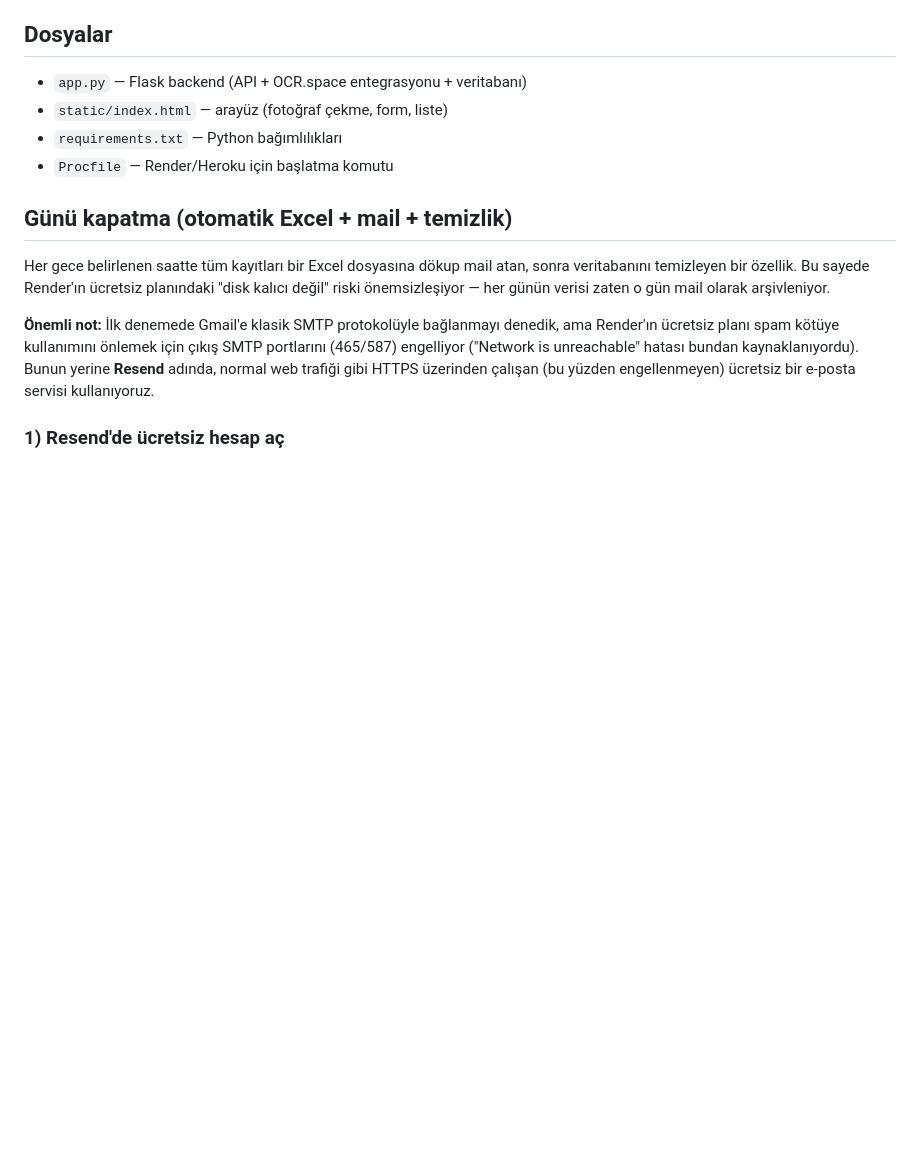
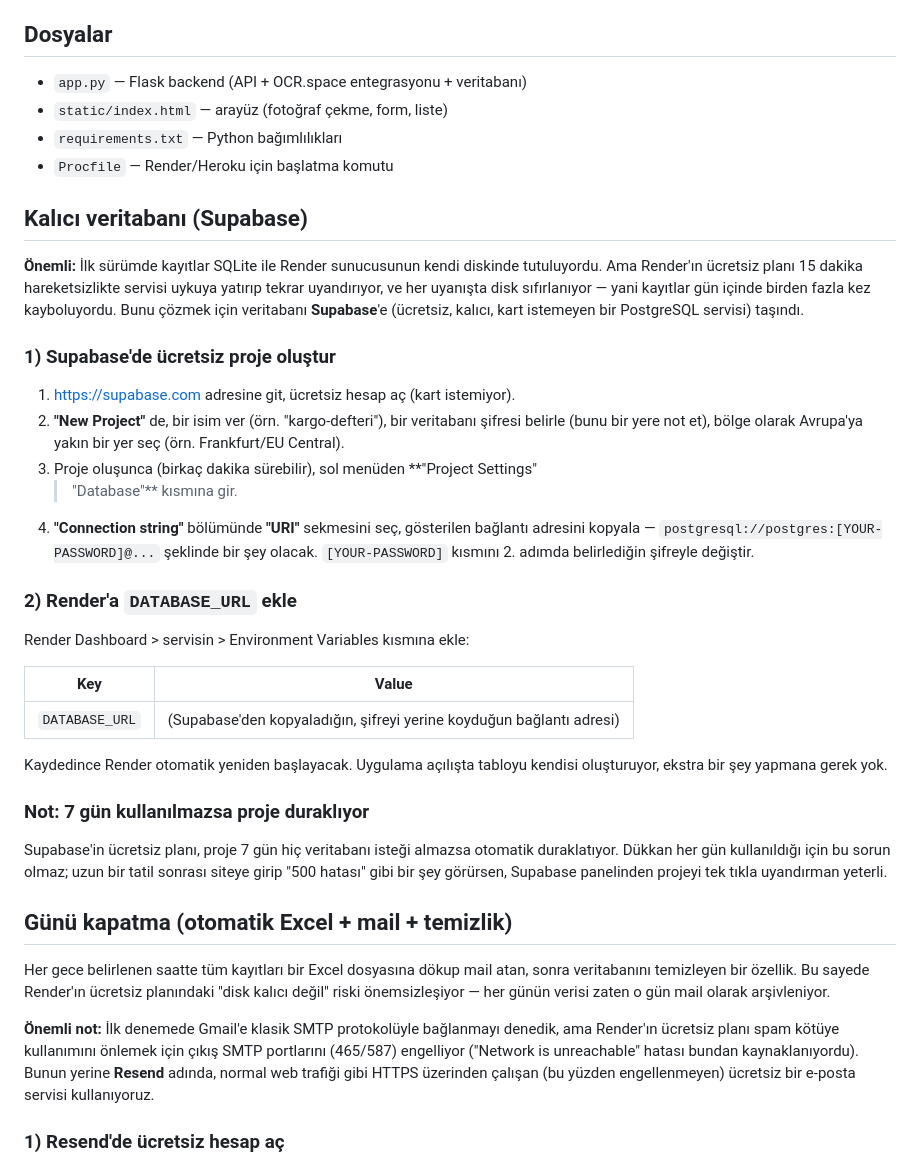
Before and after one commit to hasanmuratoglu/kargo-defteri, a Markdown page: README.md, the part around the change. GitHub-like rendering; blank space fills up the shorter version.

Commit message:
Document Supabase integration for persistent database
Added instructions for using Supabase as a persistent database to the README.

```diff
--- a/README.md
+++ b/README.md
@@ -74,6 +74,46 @@ ilerde bir veritabanı eklentisine taşınabilir.
 - `requirements.txt` — Python bağımlılıkları
 - `Procfile` — Render/Heroku için başlatma komutu
 
+## Kalıcı veritabanı (Supabase)
+
+**Önemli:** İlk sürümde kayıtlar SQLite ile Render sunucusunun kendi diskinde
+tutuluyordu. Ama Render'ın ücretsiz planı 15 dakika hareketsizlikte servisi
+uykuya yatırıp tekrar uyandırıyor, ve her uyanışta disk sıfırlanıyor — yani
+kayıtlar gün içinde birden fazla kez kayboluyordu. Bunu çözmek için veritabanı
+**Supabase**'e (ücretsiz, kalıcı, kart istemeyen bir PostgreSQL servisi)
+taşındı.
+
+### 1) Supabase'de ücretsiz proje oluştur
+
+1. https://supabase.com adresine git, ücretsiz hesap aç (kart istemiyor).
+2. **"New Project"** de, bir isim ver (örn. "kargo-defteri"), bir veritabanı
+   şifresi belirle (bunu bir yere not et), bölge olarak Avrupa'ya yakın bir
+   yer seç (örn. Frankfurt/EU Central).
+3. Proje oluşunca (birkaç dakika sürebilir), sol menüden **"Project Settings"
+   > "Database"** kısmına gir.
+4. **"Connection string"** bölümünde **"URI"** sekmesini seç, gösterilen
+   bağlantı adresini kopyala — `postgresql://postgres:[YOUR-PASSWORD]@...`
+   şeklinde bir şey olacak. `[YOUR-PASSWORD]` kısmını 2. adımda belirlediğin
+   şifreyle değiştir.
+
+### 2) Render'a `DATABASE_URL` ekle
+
+Render Dashboard > servisin > Environment Variables kısmına ekle:
+
+| Key | Value |
+|---|---|
+| `DATABASE_URL` | (Supabase'den kopyaladığın, şifreyi yerine koyduğun bağlantı adresi) |
+
+Kaydedince Render otomatik yeniden başlayacak. Uygulama açılışta tabloyu
+kendisi oluşturuyor, ekstra bir şey yapmana gerek yok.
+
+### Not: 7 gün kullanılmazsa proje duraklıyor
+
+Supabase'in ücretsiz planı, proje 7 gün hiç veritabanı isteği almazsa otomatik
+duraklatıyor. Dükkan her gün kullanıldığı için bu sorun olmaz; uzun bir tatil
+sonrası siteye girip "500 hatası" gibi bir şey görürsen, Supabase panelinden
+projeyi tek tıkla uyandırman yeterli.
+
 ## Günü kapatma (otomatik Excel + mail + temizlik)
 
 Her gece belirlenen saatte tüm kayıtları bir Excel dosyasına dökup mail atan,
```
